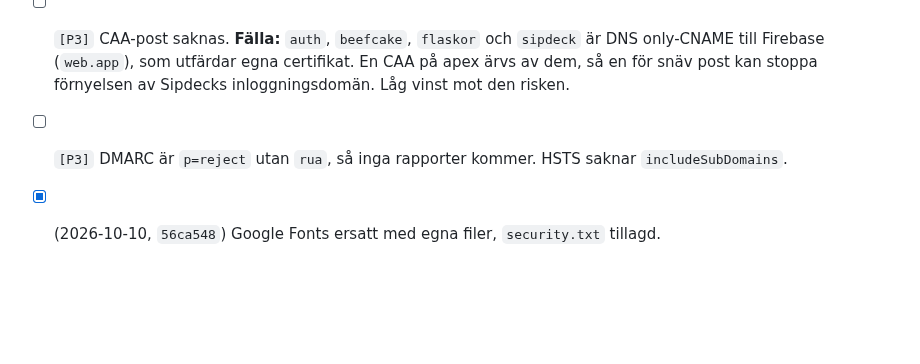
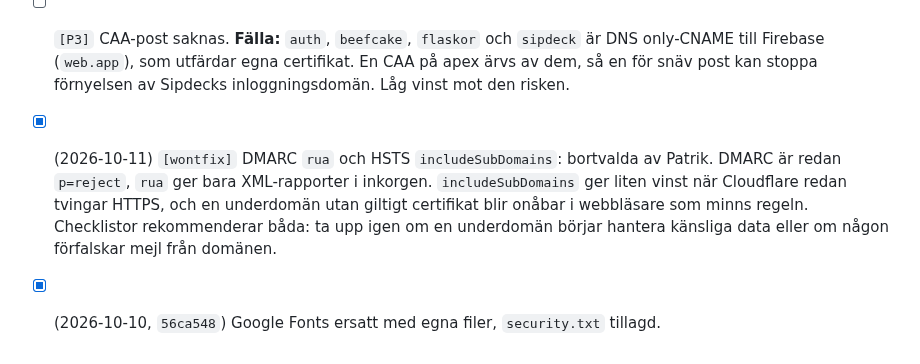
Before and after one commit to buildapp-se/buildapp-se.github.io, a Markdown page: BACKLOG.md, the part around the change. GitHub-like rendering; blank space fills up the shorter version.

Commit message:
docs: DMARC rua och HSTS includeSubDomains bortvalda
Co-Authored-By: Claude Opus 5.5 (1M context) <noreply@anthropic.com>

```diff
--- a/BACKLOG.md
+++ b/BACKLOG.md
@@ -43,5 +43,5 @@ Fynd från en extern Scantide-skanning, kontrollerade mot live-DNS. Alla tre är
 - [x] (2026-10-11) Sajten anger `kontakt@buildapp.se` i stället för `kontakt@orgutveckling.se` (`integritet.html` version 1.4 på svenska och engelska, `security.txt`). Email Routing vidarebefordrar adressen till Patriks verifierade privata adress, catch-all är av. Resend används bara för `beefcake.buildapp.se` och `familjehubben.buildapp.se`.
 - [x] (2026-10-10) `[wontfix]` DNSSEC: beslut att hoppa över. Stratos kundpanel saknar DS-fält för domäner med externa namnservrar, så det kräver supportärende eller flytt av domänen. Vinsten är liten med HTTPS och HSTS på plats, och en felaktig eller kvarglömd DS gör hela domänen onåbar. Påslaget och avstängt igen i Cloudflare samma dag, ingen DS lades någonsin hos registraren.
 - [ ] `[P3]` CAA-post saknas. **Fälla:** `auth`, `beefcake`, `flaskor` och `sipdeck` är DNS only-CNAME till Firebase (`web.app`), som utfärdar egna certifikat. En CAA på apex ärvs av dem, så en för snäv post kan stoppa förnyelsen av Sipdecks inloggningsdomän. Låg vinst mot den risken.
-- [ ] `[P3]` DMARC är `p=reject` utan `rua`, så inga rapporter kommer. HSTS saknar `includeSubDomains`.
+- [x] (2026-10-11) `[wontfix]` DMARC `rua` och HSTS `includeSubDomains`: bortvalda av Patrik. DMARC är redan `p=reject`, `rua` ger bara XML-rapporter i inkorgen. `includeSubDomains` ger liten vinst när Cloudflare redan tvingar HTTPS, och en underdomän utan giltigt certifikat blir onåbar i webbläsare som minns regeln. Checklistor rekommenderar båda: ta upp igen om en underdomän börjar hantera känsliga data eller om någon förfalskar mejl från domänen.
 - [x] (2026-10-10, `56ca548`) Google Fonts ersatt med egna filer, `security.txt` tillagd.
```
